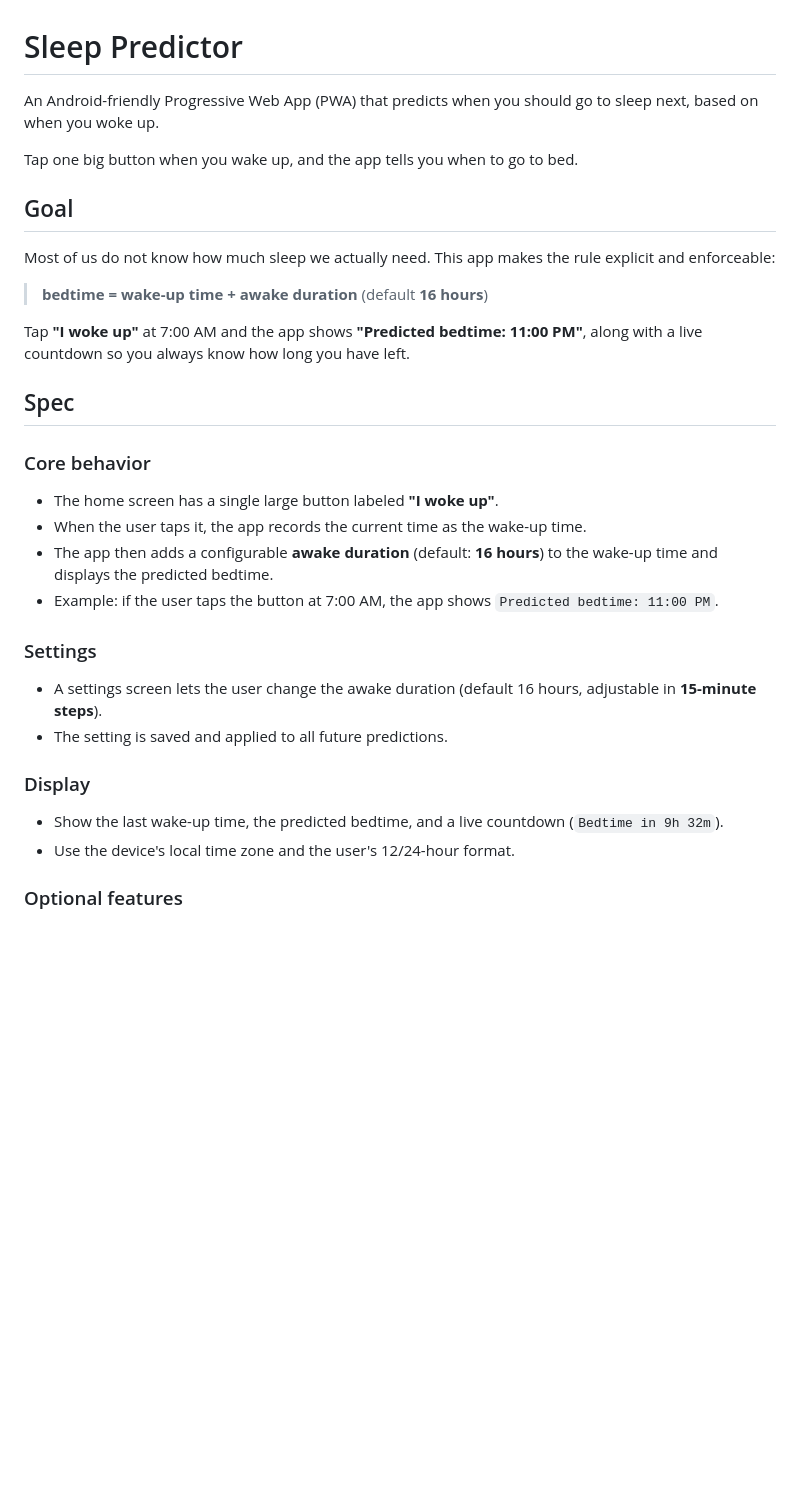
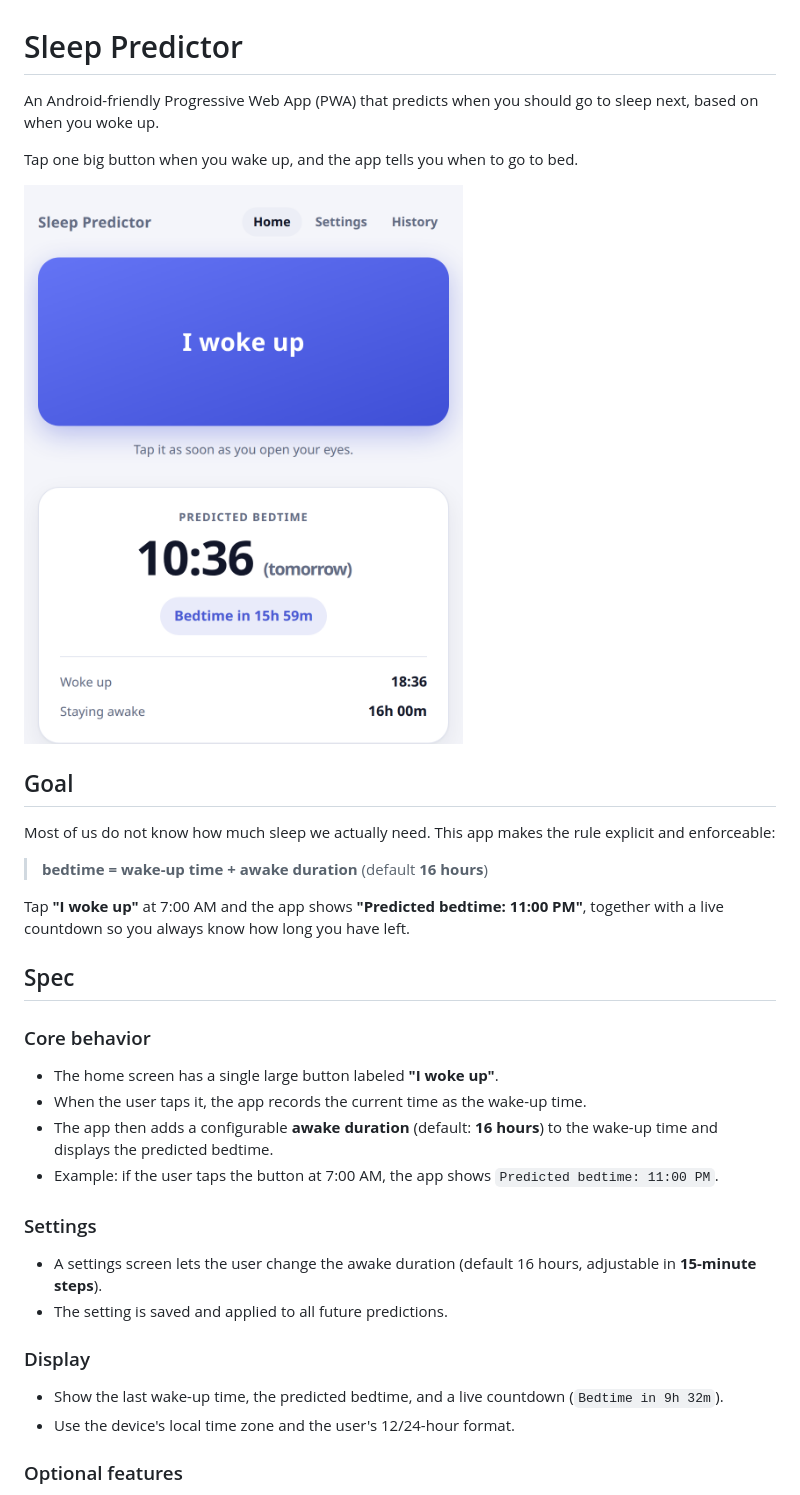
Before and after one commit to woteq-tools/predict-sleep, a Markdown page: README.md, the part around one of its changes. GitHub-like rendering; pictures changed too: docs/screenshot-home.png (added); blank space fills up the shorter version.

```diff
--- a/README.md
+++ b/README.md
@@ -1,16 +1,22 @@
 # Sleep Predictor
 
-An Android-friendly Progressive Web App (PWA) that predicts when you should go to sleep next, based on when you woke up.
+An Android-friendly Progressive Web App (PWA) that predicts when you should go
+to sleep next, based on when you woke up.
 
 Tap one big button when you wake up, and the app tells you when to go to bed.
 
+![Home screen](docs/screenshot-home.png)
+
 ## Goal
 
-Most of us do not know how much sleep we actually need. This app makes the rule explicit and enforceable:
+Most of us do not know how much sleep we actually need. This app makes the rule
+explicit and enforceable:
 
 > **bedtime = wake-up time + awake duration** (default **16 hours**)
 
-Tap **"I woke up"** at 7:00 AM and the app shows **"Predicted bedtime: 11:00 PM"**, along with a live countdown so you always know how long you have left.
+Tap **"I woke up"** at 7:00 AM and the app shows **"Predicted bedtime:
+11:00 PM"**, together with a live countdown so you always know how long you
+have left.
 
 ## Spec
 
@@ -18,17 +24,21 @@ Tap **"I woke up"** at 7:00 AM and the app shows **"Predicted bedtime: 11:00 PM"
 
 - The home screen has a single large button labeled **"I woke up"**.
 - When the user taps it, the app records the current time as the wake-up time.
-- The app then adds a configurable **awake duration** (default: **16 hours**) to the wake-up time and displays the predicted bedtime.
-- Example: if the user taps the button at 7:00 AM, the app shows `Predicted bedtime: 11:00 PM`.
+- The app then adds a configurable **awake duration** (default: **16 hours**) to
+  the wake-up time and displays the predicted bedtime.
+- Example: if the user taps the button at 7:00 AM, the app shows
+  `Predicted bedtime: 11:00 PM`.
 
 ### Settings
 
-- A settings screen lets the user change the awake duration (default 16 hours, adjustable in **15-minute steps**).
+- A settings screen lets the user change the awake duration (default 16 hours,
+  adjustable in **15-minute steps**).
 - The setting is saved and applied to all future predictions.
 
 ### Display
 
-- Show the last wake-up time, the predicted bedtime, and a live countdown (`Bedtime in 9h 32m`).
+- Show the last wake-up time, the predicted bedtime, and a live countdown
+  (`Bedtime in 9h 32m`).
 - Use the device's local time zone and the user's 12/24-hour format.
 
 ### Optional features
```
Also changed, not shown: other parts of README.md (+93 -23 lines).
